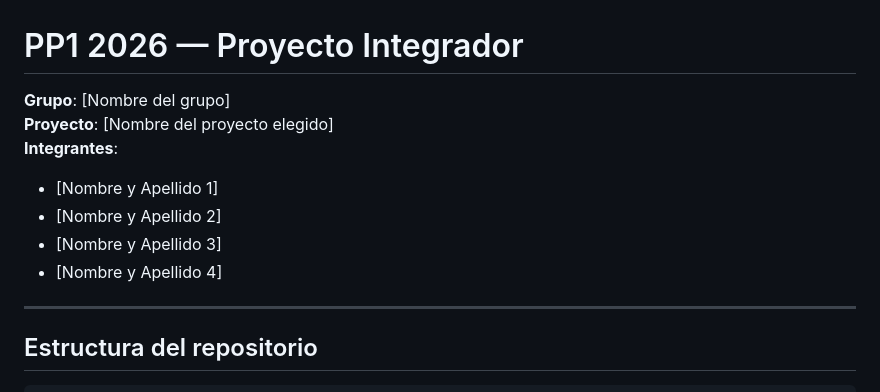
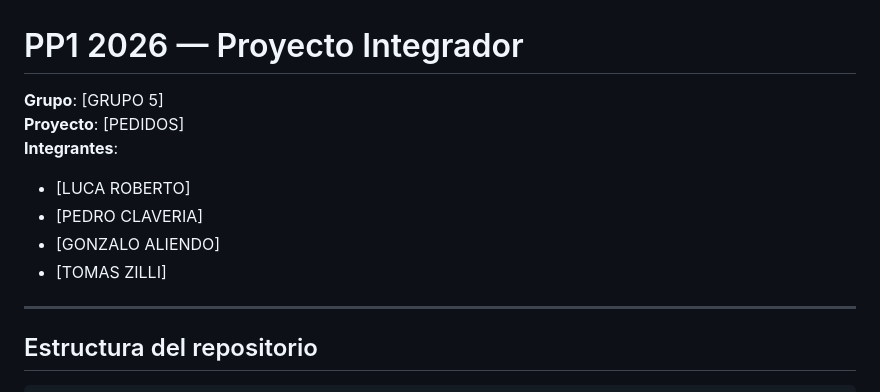
Before and after one commit to Luca0305/PP1-2026-GRUPO5, a Markdown page: README.md, the part around the change. Rendered like a GitHub page.

Commit message:
Update group and project details in README

```diff
--- a/README.md
+++ b/README.md
@@ -1,12 +1,12 @@
 # PP1 2026 — Proyecto Integrador
 
-**Grupo**: [Nombre del grupo]
-**Proyecto**: [Nombre del proyecto elegido]
+**Grupo**: [GRUPO 5]
+**Proyecto**: [PEDIDOS]
 **Integrantes**:
-- [Nombre y Apellido 1]
-- [Nombre y Apellido 2]
-- [Nombre y Apellido 3]
-- [Nombre y Apellido 4]
+- [LUCA ROBERTO]
+- [PEDRO CLAVERIA]
+- [GONZALO ALIENDO]
+- [TOMAS ZILLI]
 
 ---
 
```
